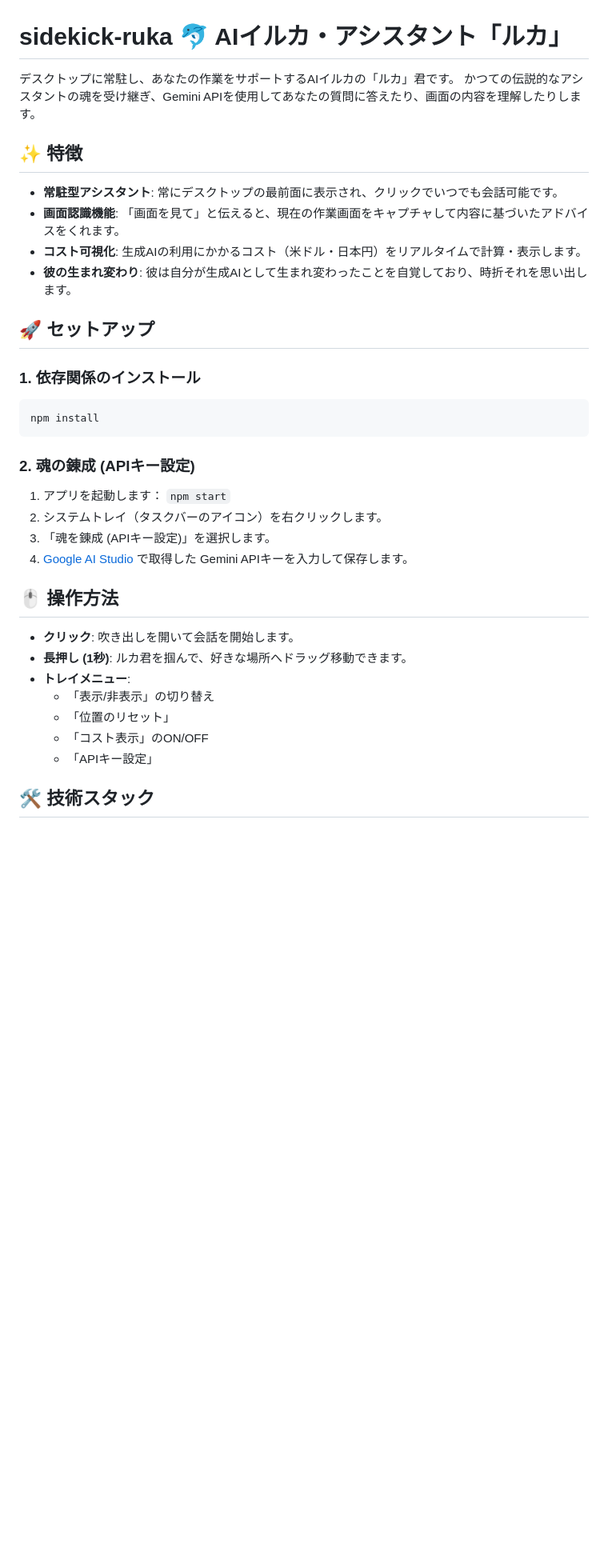
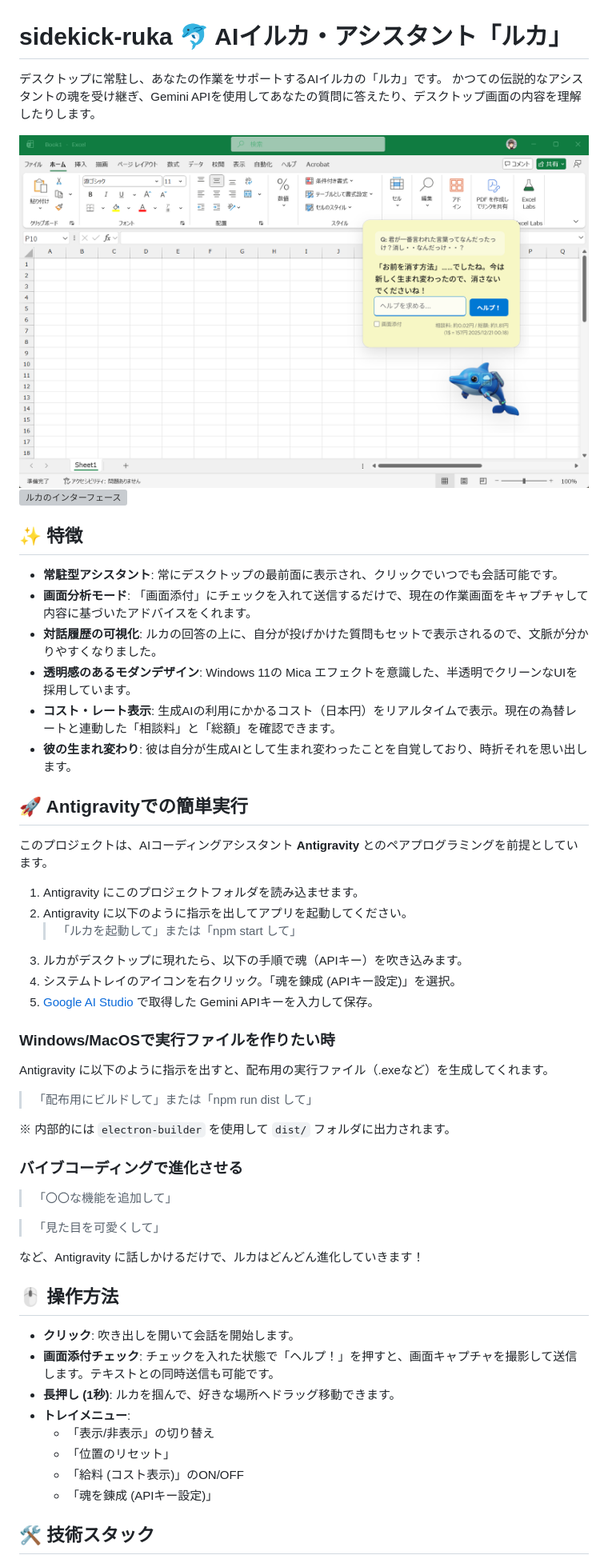
Before and after one commit to gloria0021/sidekick-ruka, a Markdown page: README.md, the part around the change printed below. Shown: that part at 80% size. Drawn GitHub-style; pictures changed too: img/01.png (added); blank space fills up the shorter version; grey boxes are pictures that could not be loaded.

Commit message:
画面添付機能の改善、対話履歴の表示、コスト表示の円表記対応、およびREADMEの更新

````diff
--- a/README.md
+++ b/README.md
@@ -1,37 +1,54 @@
 # sidekick-ruka 🐬 AIイルカ・アシスタント「ルカ」
 
-デスクトップに常駐し、あなたの作業をサポートするAIイルカの「ルカ」君です。
-かつての伝説的なアシスタントの魂を受け継ぎ、Gemini APIを使用してあなたの質問に答えたり、画面の内容を理解したりします。
+デスクトップに常駐し、あなたの作業をサポートするAIイルカの「ルカ」です。
+かつての伝説的なアシスタントの魂を受け継ぎ、Gemini APIを使用してあなたの質問に答えたり、デスクトップ画面の内容を理解したりします。
+
+![ルカのインターフェース](img/01.png)
+![ルカのインターフェース](img/02.png)
 
 ## ✨ 特徴
 
 - **常駐型アシスタント**: 常にデスクトップの最前面に表示され、クリックでいつでも会話可能です。
-- **画面認識機能**: 「画面を見て」と伝えると、現在の作業画面をキャプチャして内容に基づいたアドバイスをくれます。
-- **コスト可視化**: 生成AIの利用にかかるコスト（米ドル・日本円）をリアルタイムで計算・表示します。
+- **画面分析モード**: 「画面添付」にチェックを入れて送信するだけで、現在の作業画面をキャプチャして内容に基づいたアドバイスをくれます。
+- **対話履歴の可視化**: ルカの回答の上に、自分が投げかけた質問もセットで表示されるので、文脈が分かりやすくなりました。
+- **透明感のあるモダンデザイン**: Windows 11の Mica エフェクトを意識した、半透明でクリーンなUIを採用しています。
+- **コスト・レート表示**: 生成AIの利用にかかるコスト（日本円）をリアルタイムで表示。現在の為替レートと連動した「相談料」と「総額」を確認できます。
 - **彼の生まれ変わり**: 彼は自分が生成AIとして生まれ変わったことを自覚しており、時折それを思い出します。
 
-## 🚀 セットアップ
+## 🚀 Antigravityでの簡単実行
+このプロジェクトは、AIコーディングアシスタント **Antigravity** とのペアプログラミングを前提としています。
 
-### 1. 依存関係のインストール
-```bash
-npm install
-```
+1. Antigravity にこのプロジェクトフォルダを読み込ませます。
+2. Antigravity に以下のように指示を出してアプリを起動してください。
+    > 「ルカを起動して」または「npm start して」
+3. ルカがデスクトップに現れたら、以下の手順で魂（APIキー）を吹き込みます。
+4. システムトレイのアイコンを右クリック。「魂を錬成 (APIキー設定)」を選択。
+5. [Google AI Studio](https://aistudio.google.com/app/apikey) で取得した Gemini APIキーを入力して保存。
 
-### 2. 魂の錬成 (APIキー設定)
-1. アプリを起動します： `npm start`
-2. システムトレイ（タスクバーのアイコン）を右クリックします。
-3. 「魂を錬成 (APIキー設定)」を選択します。
-4. [Google AI Studio](https://aistudio.google.com/app/apikey) で取得した Gemini APIキーを入力して保存します。
+### Windows/MacOSで実行ファイルを作りたい時
+Antigravity に以下のように指示を出すと、配布用の実行ファイル（.exeなど）を生成してくれます。
+
+> 「配布用にビルドして」または「npm run dist して」
+
+※ 内部的には `electron-builder` を使用して `dist/` フォルダに出力されます。
+
+### バイブコーディングで進化させる
+> 「〇〇な機能を追加して」
+
+> 「見た目を可愛くして」
+
+など、Antigravity に話しかけるだけで、ルカはどんどん進化していきます！
 
 ## 🖱️ 操作方法
 
 - **クリック**: 吹き出しを開いて会話を開始します。
-- **長押し (1秒)**: ルカ君を掴んで、好きな場所へドラッグ移動できます。
+- **画面添付チェック**: チェックを入れた状態で「ヘルプ！」を押すと、画面キャプチャを撮影して送信します。テキストとの同時送信も可能です。
+- **長押し (1秒)**: ルカを掴んで、好きな場所へドラッグ移動できます。
 - **トレイメニュー**:
     - 「表示/非表示」の切り替え
     - 「位置のリセット」
-    - 「コスト表示」のON/OFF
-    - 「APIキー設定」
+    - 「給料 (コスト表示)」のON/OFF
+    - 「魂を錬成 (APIキー設定)」
 
 ## 🛠️ 技術スタック
 
````
Also changed, not shown: other parts of README.md (+3 -3 lines), 6 other files.
